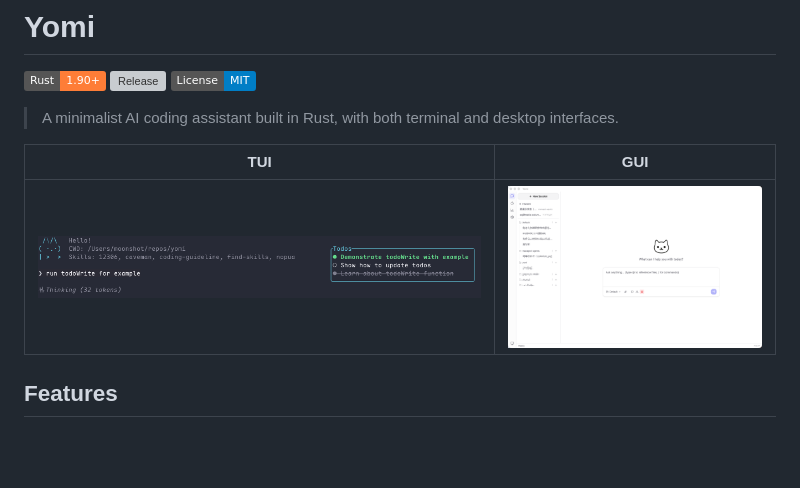
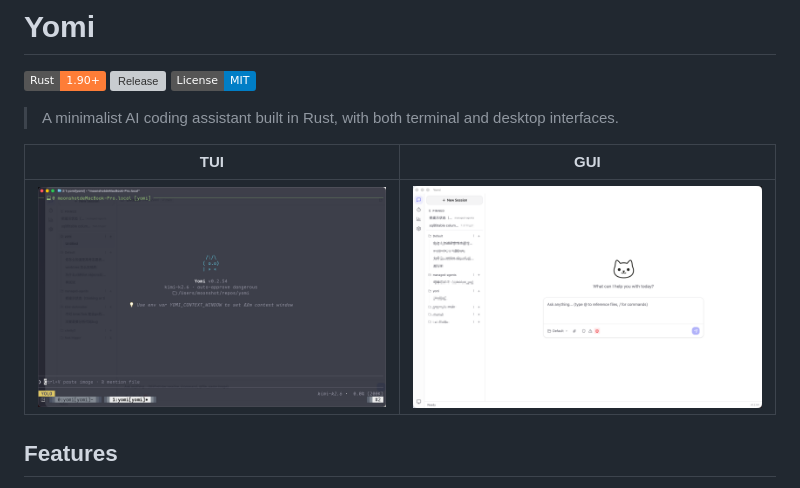
Before and after one commit to Crescent617/yomi, a Markdown page: README.md, the part around the change. GitHub-like rendering; pictures changed too: docs/tui-demo1.png (added); badges without logos; blank space fills up the shorter version; grey boxes are pictures that could not be loaded.

Commit message:
chore: doc

```diff
--- a/README.md
+++ b/README.md
@@ -8,7 +8,7 @@
 
 | TUI | GUI |
 |-----|-----|
-| ![tui-demo](docs/demo.png) | ![gui-demo](docs/gui-demo1.png) |
+| ![tui-demo](docs/tui-demo1.png) | ![gui-demo](docs/gui-demo1.png) |
 
 ## Features
 
```
